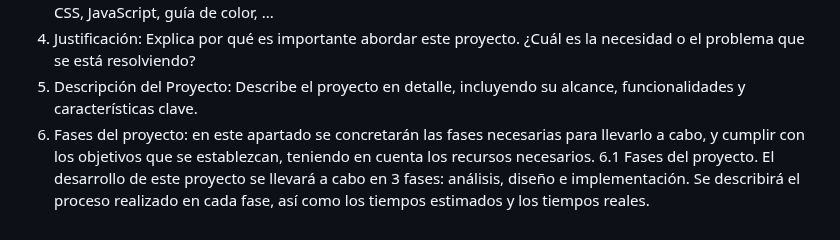
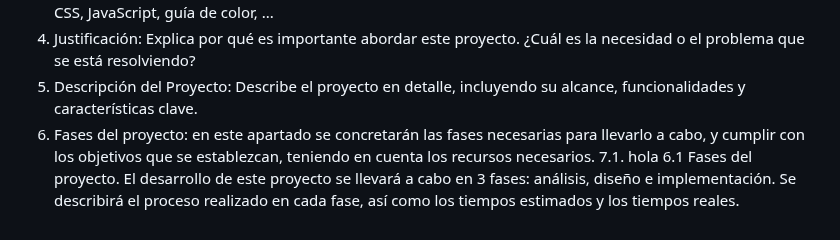
Before and after one commit to JuanMiguelLeon/Proyecto-Cliente-DIW, a Markdown page: README.md, the part around the change. GitHub-like rendering.

```diff
--- a/README.md
+++ b/README.md
@@ -103,4 +103,5 @@ proyecto en su conjunto. El sitio web debe ser presentar calidad y originalidad
 4. Justificación: Explica por qué es importante abordar este proyecto. ¿Cuál es la necesidad o el problema que se está resolviendo?
 5. Descripción del Proyecto: Describe el proyecto en detalle, incluyendo su alcance, funcionalidades y características clave.
 6. Fases del proyecto: en este apartado se concretarán las fases necesarias para llevarlo a cabo, y cumplir con los objetivos que se establezcan, teniendo en cuenta los recursos necesarios.
+7.1. hola
 6.1 Fases del proyecto. El desarrollo de este proyecto se llevará a cabo en 3 fases: análisis, diseño e implementación. Se describirá el proceso realizado en cada fase, así como los tiempos estimados y los tiempos reales.
```
